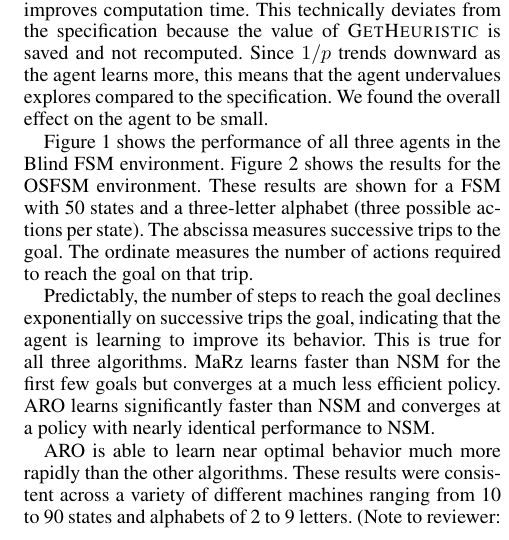
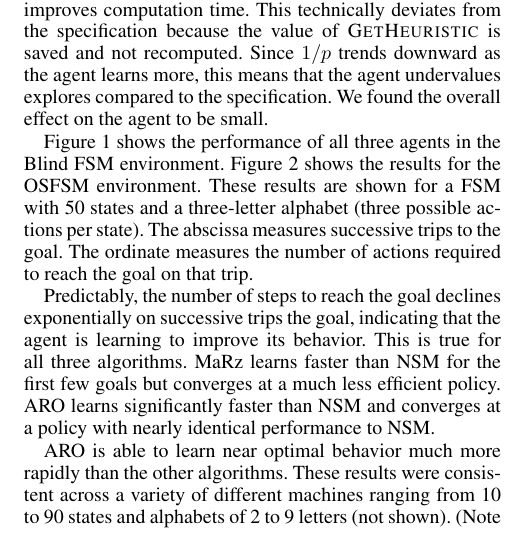
Before and after one commit to Anak2016/AAAI_Paper, a LaTeX paper (AROPaper_AAAI2020_ver00.tex): part of one column of page 5 of 6, cut so that both start at the same text. Compiled offline with pdfLaTeX.

Commit message:
One Cenek tweak

```diff
--- a/AROPaper_AAAI2020_ver00.tex
+++ b/AROPaper_AAAI2020_ver00.tex
@@ -694,7 +694,7 @@ performance to NSM.
 ARO is able to learn near optimal behavior much more rapidly than the
 other algorithms.  These results were consistent across a variety of
 different machines ranging from 10 to 90 states and alphabets of 2 to
-9 letters. (Note to reviewer: some data for NSM was still being
+9 letters (not shown). (Note to reviewer: some data for NSM was still being
 gathered at the time of paper submission.)
 
 \section{Future Work}
```
